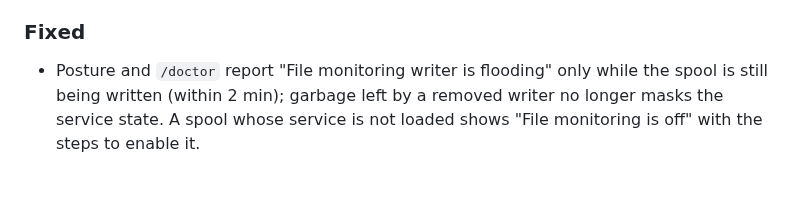
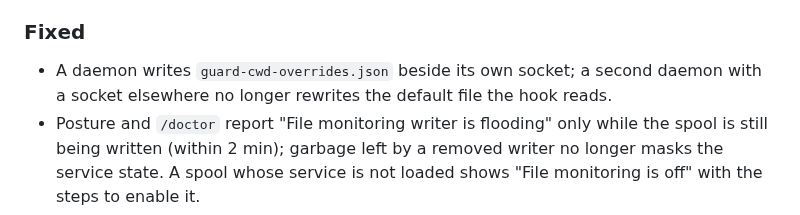
Before and after one commit to cavi-ai/secure-agent, a Markdown page: CHANGELOG.md, the part around the change. Rendered like a GitHub page; blank space fills up the shorter version.

Commit message:
docs(changelog): guard-cwd-overrides.json beside the daemon socket

```diff
--- a/CHANGELOG.md
+++ b/CHANGELOG.md
@@ -139,6 +139,7 @@ All notable changes to `secure-agent` are documented here. The format follows
 - Advisor host pre-assessment still covers cloud, telemetry and unknown hosts.
 
 ### Fixed
+- A daemon writes `guard-cwd-overrides.json` beside its own socket; a second daemon with a socket elsewhere no longer rewrites the default file the hook reads.
 - Posture and `/doctor` report "File monitoring writer is flooding" only while the spool is still being written (within 2 min); garbage left by a removed writer no longer masks the service state. A spool whose service is not loaded shows "File monitoring is off" with the steps to enable it.
 - Secret patterns count only where the match starts a token (not after a base64 or base64url character, except a JSON `\n`, `\t` or `\r` escape): vendor-key shapes inside encrypted reasoning items and other encoded blobs no longer raise secret-in-transcript or proxy findings.
 - Endpoint detail lists an allowance whose approved parent domain covers the host.
```
